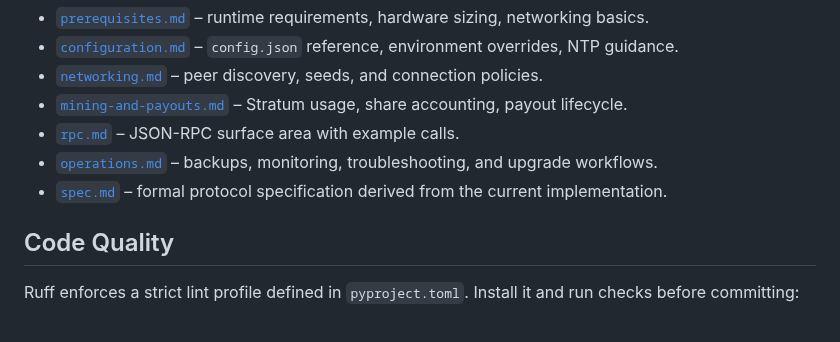
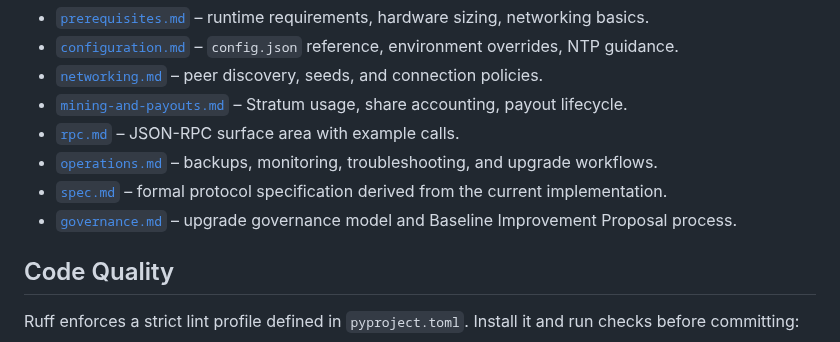
Before and after one commit to Baseline-Blockchain/baseline-node, a Markdown page: README.md, the part around the change. GitHub-like rendering.

```diff
--- a/README.md
+++ b/README.md
@@ -122,6 +122,7 @@ Additional operational docs live under [`docs/`](docs):
 - [`rpc.md`](docs/rpc.md) – JSON-RPC surface area with example calls.
 - [`operations.md`](docs/operations.md) – backups, monitoring, troubleshooting, and upgrade workflows.
 - [`spec.md`](docs/spec.md) – formal protocol specification derived from the current implementation.
+- [`governance.md`](docs/governance.md) – upgrade governance model and Baseline Improvement Proposal process.
 
 ## Code Quality
 
```
Also changed, not shown: docs/governance.md (added, +80 -0 lines), docs/spec.md (+0 -1 lines).
